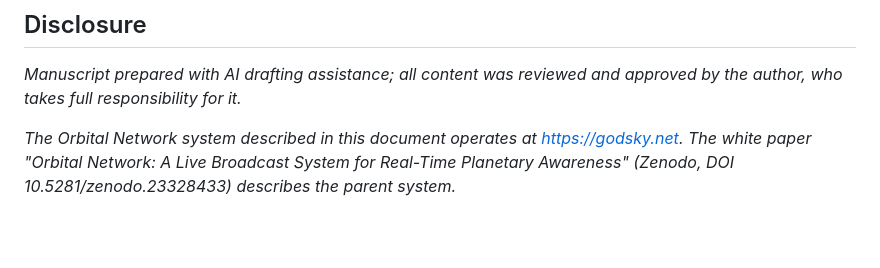
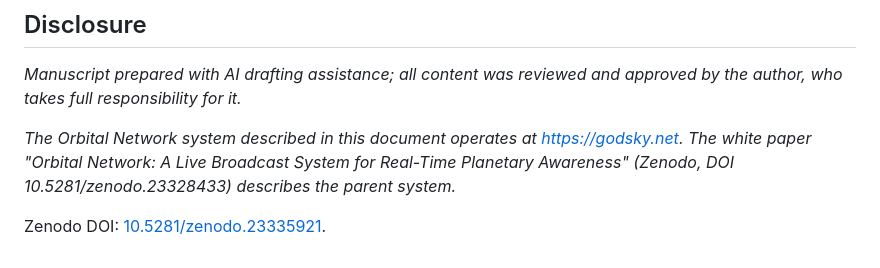
Before and after one commit to mel-gregory/godsky-updates, a Markdown page: articles/clouds.md, the part around the change. GitHub-like rendering; blank space fills up the shorter version.

Commit message:
Add Zenodo DOI to clouds article (Markdown)

```diff
--- a/articles/clouds.md
+++ b/articles/clouds.md
@@ -38,3 +38,5 @@ Coverage is the GOES-East disc: the Americas, the Atlantic, and the Caribbean, f
 *Manuscript prepared with AI drafting assistance; all content was reviewed and approved by the author, who takes full responsibility for it.*
 
 *The Orbital Network system described in this document operates at https://godsky.net. The white paper "Orbital Network: A Live Broadcast System for Real-Time Planetary Awareness" (Zenodo, DOI 10.5281/zenodo.23328433) describes the parent system.*
+
+Zenodo DOI: [10.5281/zenodo.23335921](https://doi.org/10.5281/zenodo.23335921).
```
